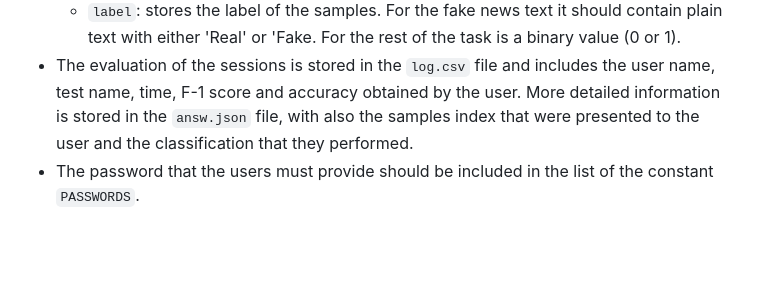
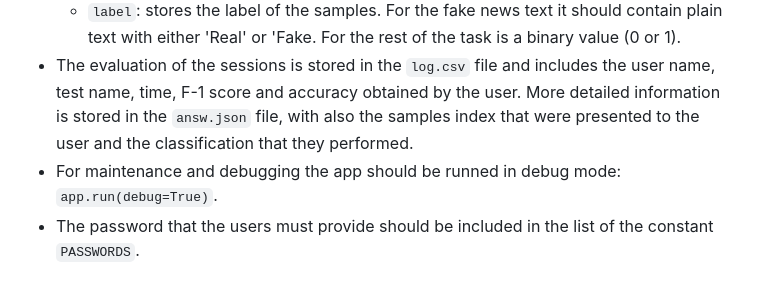
Before and after one commit to sergiogg-ops/web_fakehate, a Markdown page: README.md, the part around the change. Drawn GitHub-style; blank space fills up the shorter version.

Commit message:
Debug mode

```diff
--- a/README.md
+++ b/README.md
@@ -46,4 +46,5 @@ There are several variables that should be adjusted for each application of the
     - `text`: stores the main text of the samples.
     - `label`: stores the label of the samples. For the fake news text it should contain plain text with either 'Real' or 'Fake. For the rest of the task is a binary value (0 or 1).
 - The evaluation of the sessions is stored in the `log.csv` file and includes the user name, test name, time, F-1 score and accuracy obtained by the user. More detailed information is stored in the `answ.json` file, with also the samples index that were presented to the user and the classification that they performed.
+- For maintenance and debugging the app should be runned in debug mode: `app.run(debug=True)`.
 - The password that the users must provide should be included in the list of the constant `PASSWORDS`.
```
